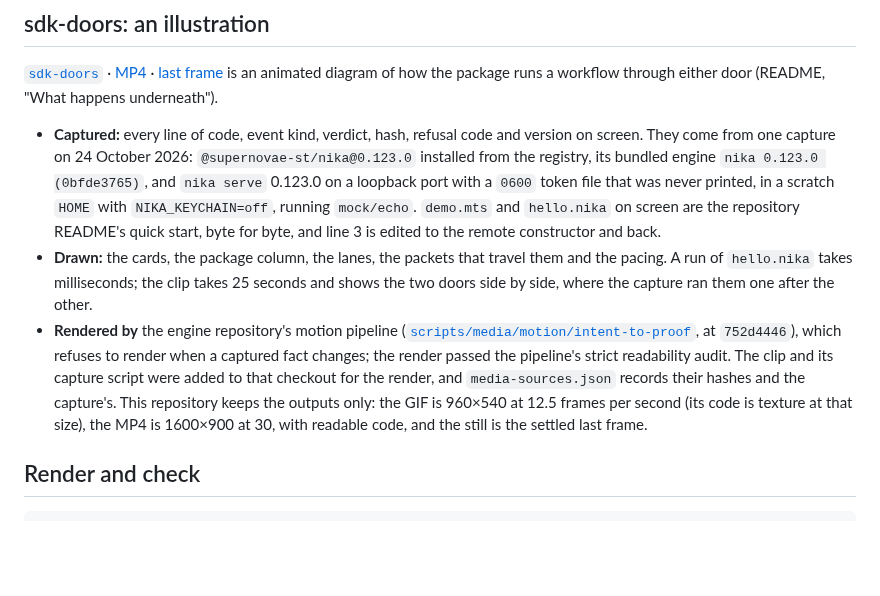
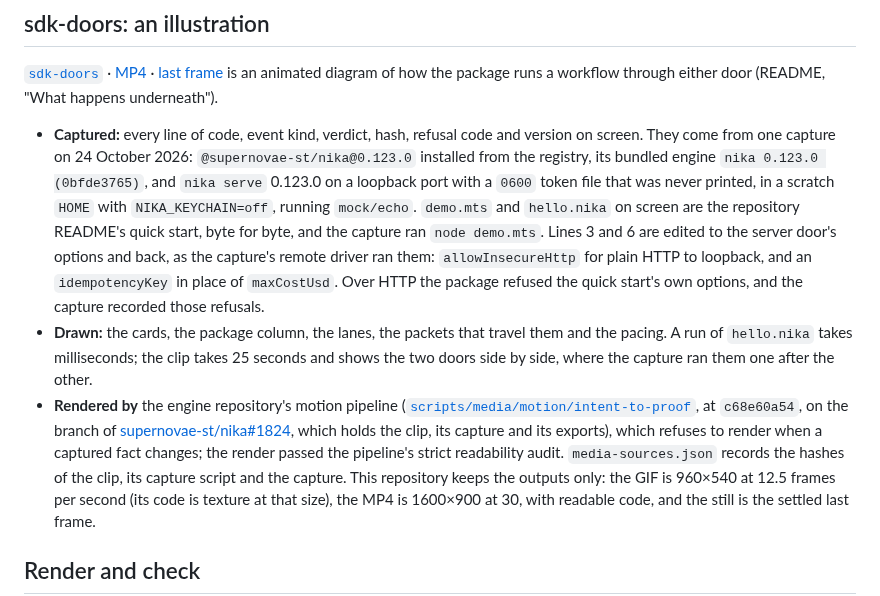
Before and after one commit to supernovae-st/nika-client, a Markdown page: media/README.md, the part around the change. Drawn GitHub-style; blank space fills up the shorter version.

```diff
--- a/media/README.md
+++ b/media/README.md
@@ -72,18 +72,24 @@ is an animated diagram of how the package runs a workflow through either door
   engine `nika 0.123.0 (0bfde3765)`, and `nika serve` 0.123.0 on a loopback
   port with a `0600` token file that was never printed, in a scratch `HOME`
   with `NIKA_KEYCHAIN=off`, running `mock/echo`. `demo.mts` and `hello.nika`
-  on screen are the repository README's quick start, byte for byte, and
-  line 3 is edited to the remote constructor and back.
+  on screen are the repository README's quick start, byte for byte, and the
+  capture ran `node demo.mts`. Lines 3 and 6 are edited to the server door's
+  options and back, as the capture's remote driver ran them:
+  `allowInsecureHttp` for plain HTTP to loopback, and an `idempotencyKey` in
+  place of `maxCostUsd`. Over HTTP the package refused the quick start's own
+  options, and the capture recorded those refusals.
 - **Drawn:** the cards, the package column, the lanes, the packets that travel
   them and the pacing. A run of `hello.nika` takes milliseconds; the clip
   takes 25 seconds and shows the two doors side by side, where the capture
   ran them one after the other.
 - **Rendered by** the engine repository's motion pipeline
-  ([`scripts/media/motion/intent-to-proof`](https://github.com/supernovae-st/nika/tree/752d4446fb0701c888e0468e17b5191666c2e76f/scripts/media/motion/intent-to-proof),
-  at `752d4446`), which refuses to render when a captured fact changes; the
-  render passed the pipeline's strict readability audit. The clip and its
-  capture script were added to that checkout for the render, and
-  `media-sources.json` records their hashes and the capture's. This
+  ([`scripts/media/motion/intent-to-proof`](https://github.com/supernovae-st/nika/tree/c68e60a5456f7bce57561bd5b3aa66146ff5e575/scripts/media/motion/intent-to-proof),
+  at `c68e60a54`, on the branch of
+  [supernovae-st/nika#1824](https://github.com/supernovae-st/nika/pull/1824),
+  which holds the clip, its capture and its exports), which refuses to render
+  when a captured fact changes; the render passed the pipeline's strict
+  readability audit. `media-sources.json` records the hashes of the clip, its
+  capture script and the capture. This
   repository keeps the outputs only: the GIF is 960×540 at 12.5 frames per
   second (its code is texture at that size), the MP4 is 1600×900 at 30, with
   readable code, and the still is the settled last frame.
```
Also changed, not shown: README.md (+9 -6 lines), docs/server.md (+9 -5 lines), media/stills/sdk-doors.png, 4 other files.
